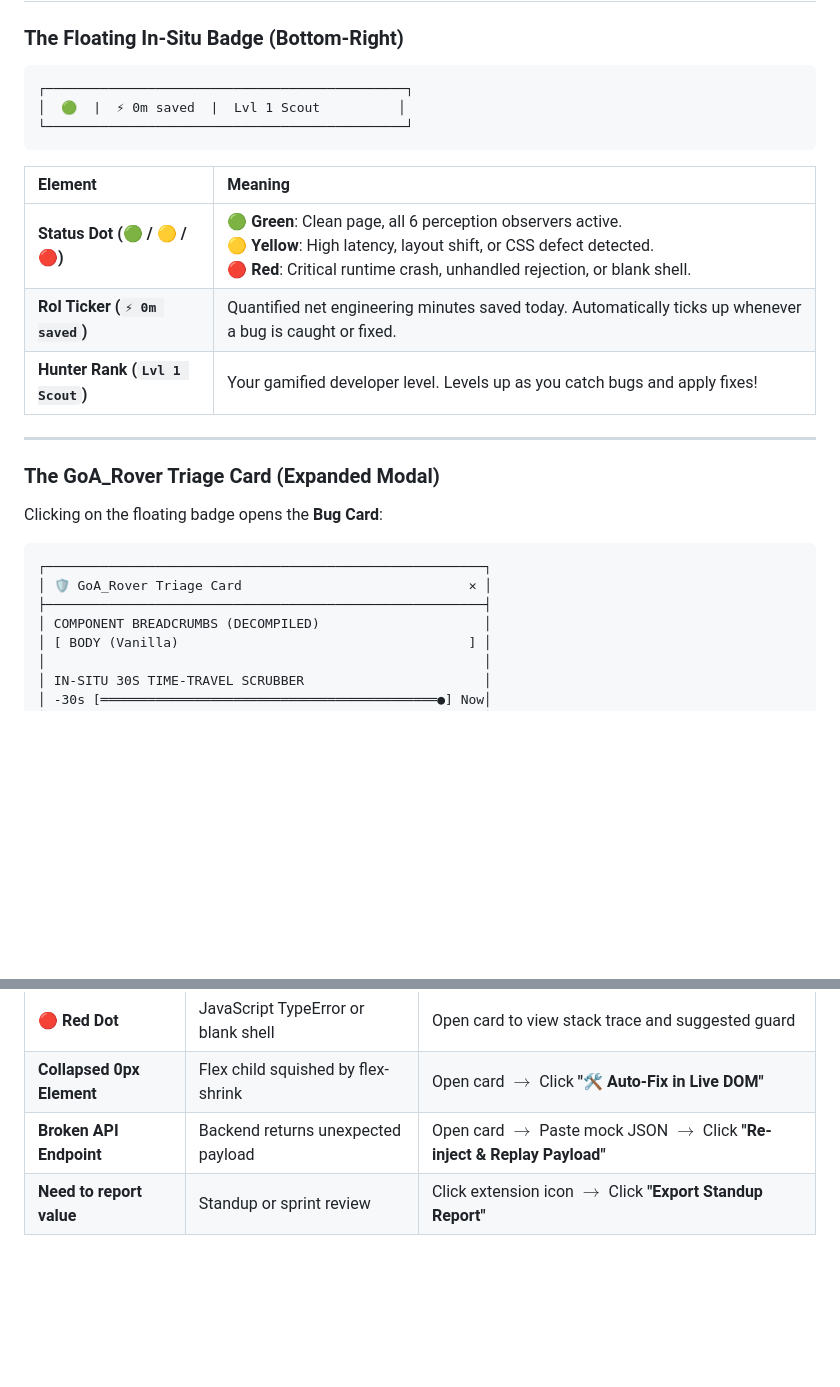
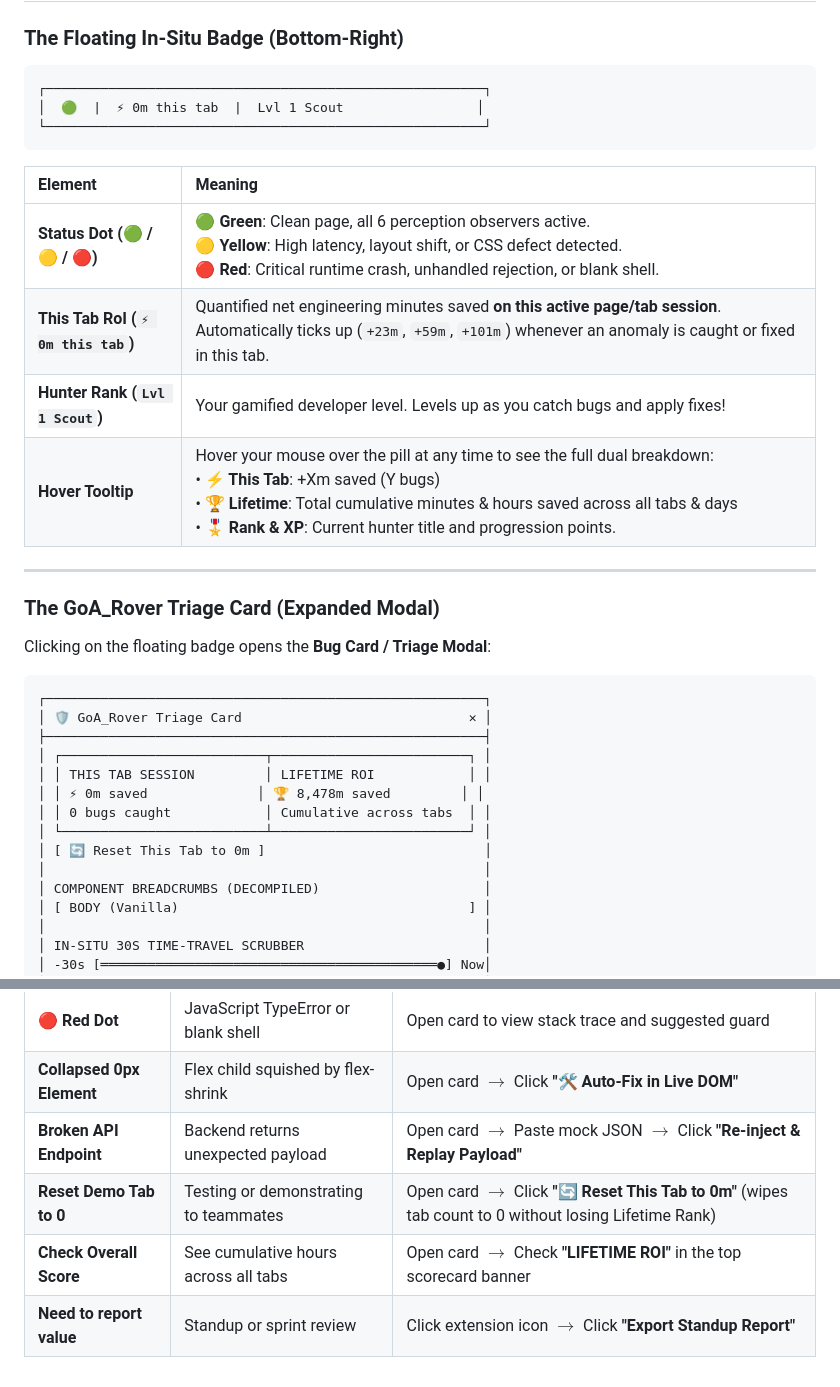
Before and after one commit to SankarGaneshb/GoA_Rover, a Markdown page: docs/USER_GUIDE.md, 2 parts joined by grey strips. GitHub-like rendering; blank space fills up the shorter version.

Commit message:
docs(guide): update user guide with dual metrics (This Tab vs Lifetime RoI) and 1-click reset button

````diff
--- a/docs/USER_GUIDE.md
+++ b/docs/USER_GUIDE.md
@@ -56,27 +56,35 @@ Look at the **bottom-right corner** of the page—you will see the floating **Go
 ### The Floating In-Situ Badge (Bottom-Right)
 
 ```text
-┌──────────────────────────────────────────────┐
-│  🟢  |  ⚡ 0m saved  |  Lvl 1 Scout          │
-└──────────────────────────────────────────────┘
+┌────────────────────────────────────────────────────────┐
+│  🟢  |  ⚡ 0m this tab  |  Lvl 1 Scout                 │
+└────────────────────────────────────────────────────────┘
 ```
 
 | Element | Meaning |
 | :--- | :--- |
 | **Status Dot (🟢 / 🟡 / 🔴)** | **🟢 Green**: Clean page, all 6 perception observers active.<br/>**🟡 Yellow**: High latency, layout shift, or CSS defect detected.<br/>**🔴 Red**: Critical runtime crash, unhandled rejection, or blank shell. |
-| **RoI Ticker (`⚡ 0m saved`)** | Quantified net engineering minutes saved today. Automatically ticks up whenever a bug is caught or fixed. |
+| **This Tab RoI (`⚡ 0m this tab`)** | Quantified net engineering minutes saved **on this active page/tab session**. Automatically ticks up (`+23m`, `+59m`, `+101m`) whenever an anomaly is caught or fixed in this tab. |
 | **Hunter Rank (`Lvl 1 Scout`)** | Your gamified developer level. Levels up as you catch bugs and apply fixes! |
+| **Hover Tooltip** | Hover your mouse over the pill at any time to see the full dual breakdown:<br/>• **⚡ This Tab**: +Xm saved (Y bugs)<br/>• **🏆 Lifetime**: Total cumulative minutes & hours saved across all tabs & days<br/>• **🎖️ Rank & XP**: Current hunter title and progression points. |
 
 ---
 
 ### The GoA_Rover Triage Card (Expanded Modal)
 
-Clicking on the floating badge opens the **Bug Card**:
+Clicking on the floating badge opens the **Bug Card / Triage Modal**:
 
 ```text
 ┌────────────────────────────────────────────────────────┐
 │ 🛡️ GoA_Rover Triage Card                             ✕ │
 ├────────────────────────────────────────────────────────┤
+│ ┌──────────────────────────┬─────────────────────────┐ │
+│ │ THIS TAB SESSION         │ LIFETIME ROI            │ │
+│ │ ⚡ 0m saved              │ 🏆 8,478m saved         │ │
+│ │ 0 bugs caught            │ Cumulative across tabs  │ │
+│ └──────────────────────────┴─────────────────────────┘ │
+│ [ 🔄 Reset This Tab to 0m ]                            │
+│                                                        │
 │ COMPONENT BREADCRUMBS (DECOMPILED)                     │
 │ [ BODY (Vanilla)                                     ] │
 │                                                        │
@@ -267,4 +275,6 @@ You spent hours fixing bugs, but engineering managers don't see the quantified v
 | **🔴 Red Dot** | JavaScript TypeError or blank shell | Open card to view stack trace and suggested guard |
 | **Collapsed 0px Element** | Flex child squished by flex-shrink | Open card $\rightarrow$ Click **"🛠️ Auto-Fix in Live DOM"** |
 | **Broken API Endpoint** | Backend returns unexpected payload | Open card $\rightarrow$ Paste mock JSON $\rightarrow$ Click **"Re-inject & Replay Payload"** |
+| **Reset Demo Tab to 0** | Testing or demonstrating to teammates | Open card $\rightarrow$ Click **"🔄 Reset This Tab to 0m"** (wipes tab count to 0 without losing Lifetime Rank) |
+| **Check Overall Score** | See cumulative hours across all tabs | Open card $\rightarrow$ Check **"LIFETIME ROI"** in the top scorecard banner |
 | **Need to report value** | Standup or sprint review | Click extension icon $\rightarrow$ Click **"Export Standup Report"** |
````
